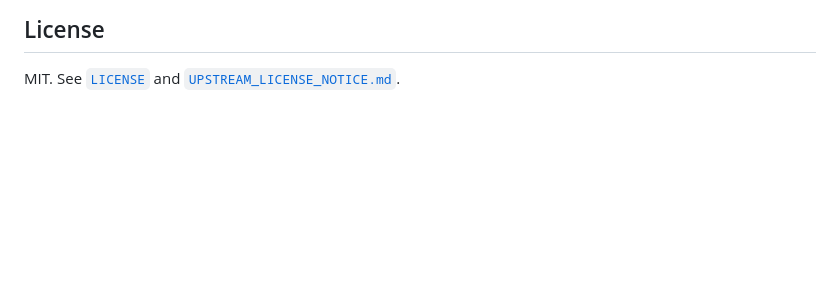
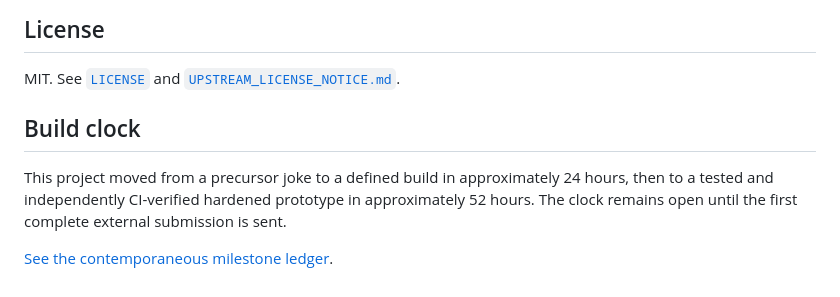
Before and after one commit to rayoonbaco/artificial-stupidity, a Markdown page: README.md, the part around the change. Rendered like a GitHub page; blank space fills up the shorter version.

Commit message:
Document the 52-hour build milestone

```diff
--- a/README.md
+++ b/README.md
@@ -107,3 +107,9 @@ Artificial Stupidity is a working research prototype. It is not peer reviewed, p
 ## License
 
 MIT. See [`LICENSE`](LICENSE) and [`UPSTREAM_LICENSE_NOTICE.md`](UPSTREAM_LICENSE_NOTICE.md).
+
+## Build clock
+
+This project moved from a precursor joke to a defined build in approximately 24 hours, then to a tested and independently CI-verified hardened prototype in approximately 52 hours. The clock remains open until the first complete external submission is sent.
+
+[See the contemporaneous milestone ledger](docs/BUILD_CLOCK.md).
```
Also changed, not shown: docs/BUILD_CLOCK.md (added, +11 -0 lines).
